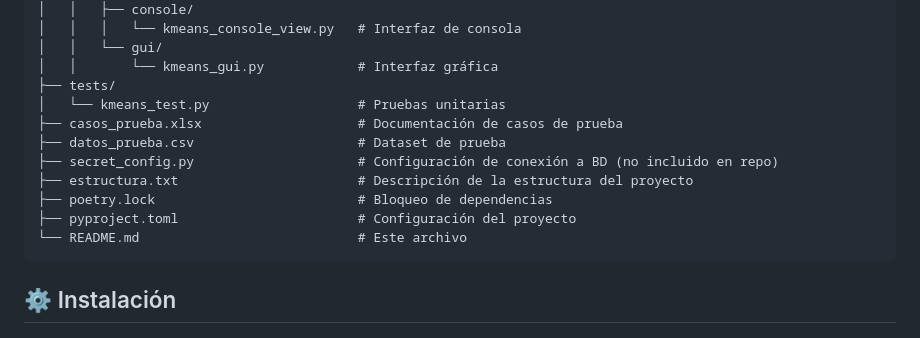
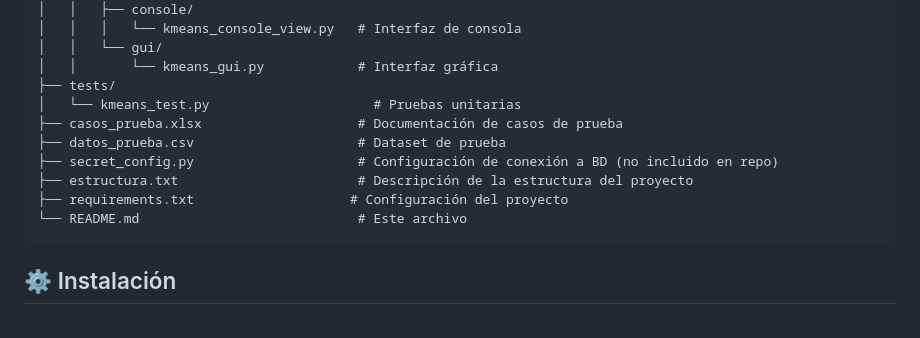
Before and after one commit to sanma613/machine_learning, a Markdown page: README.md, the part around the change. GitHub-like rendering.

````diff
--- a/README.md
+++ b/README.md
@@ -45,13 +45,12 @@ machine_learning/
 │   │   └── gui/
 │   │       └── kmeans_gui.py            # Interfaz gráfica
 ├── tests/
-│   └── kmeans_test.py                   # Pruebas unitarias
+│   └── kmeans_test.py                     # Pruebas unitarias
 ├── casos_prueba.xlsx                    # Documentación de casos de prueba
 ├── datos_prueba.csv                     # Dataset de prueba
 ├── secret_config.py                     # Configuración de conexión a BD (no incluido en repo)
 ├── estructura.txt                       # Descripción de la estructura del proyecto
-├── poetry.lock                          # Bloqueo de dependencias
-├── pyproject.toml                       # Configuración del proyecto
+├── requirements.txt                    # Configuración del proyecto
 └── README.md                            # Este archivo
 ```
 
````
